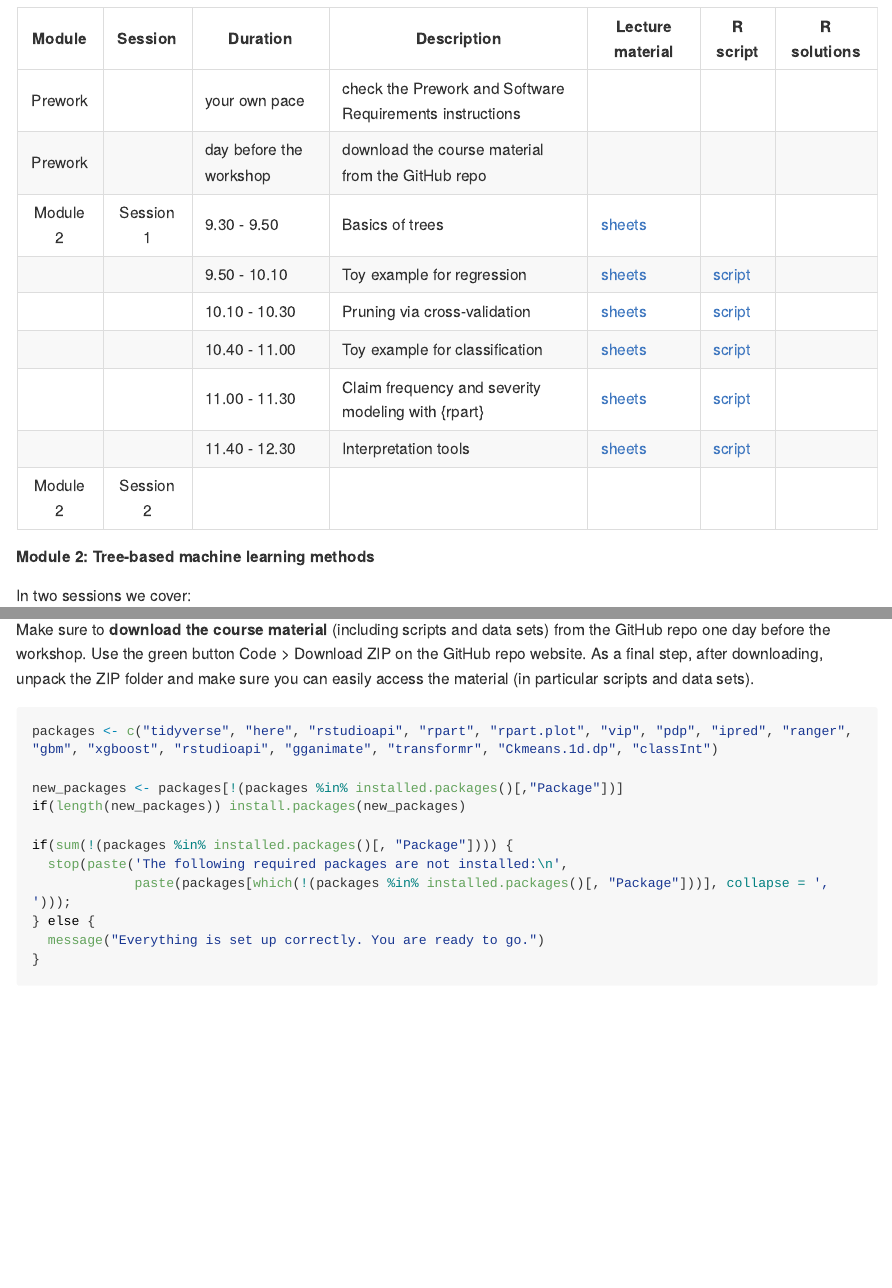
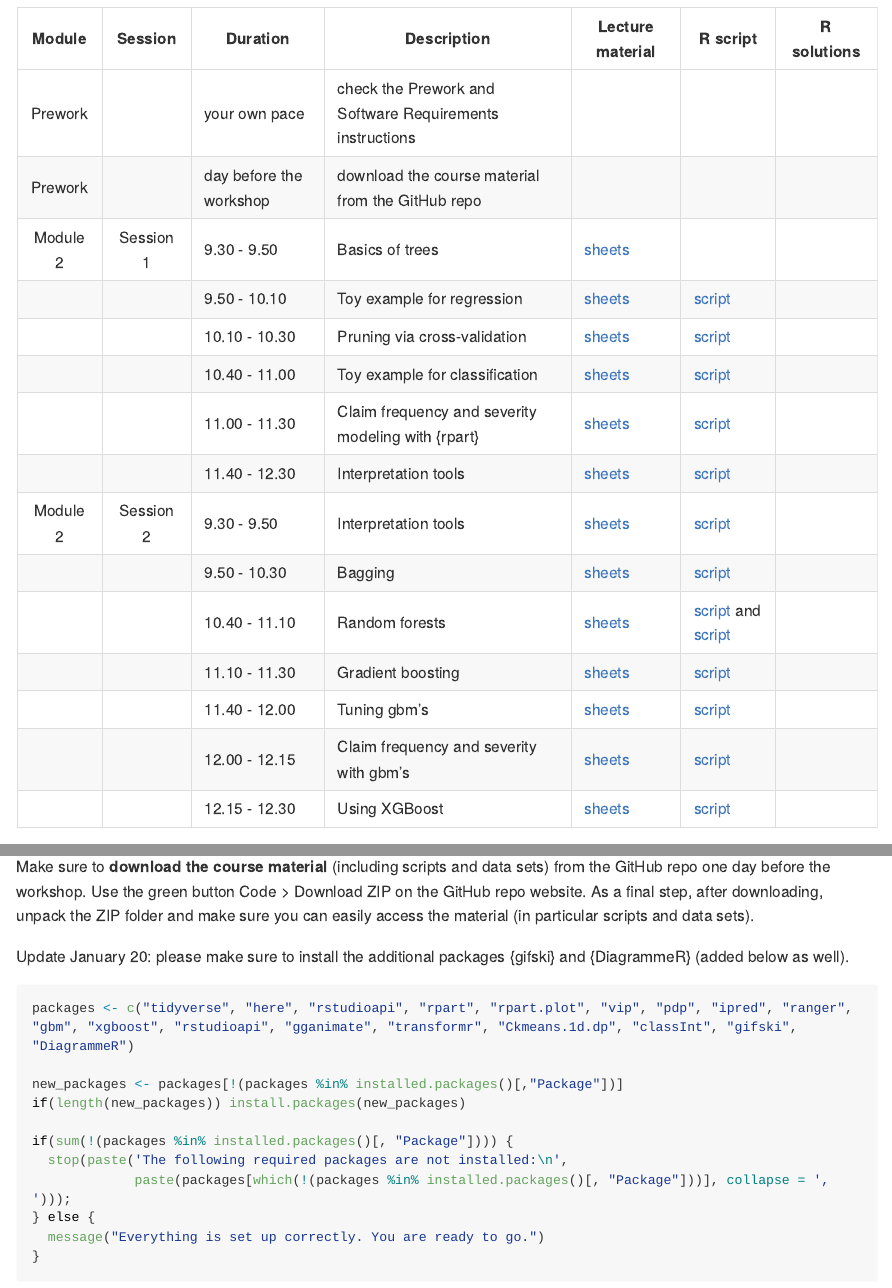
Before and after one commit to katrienantonio/hands-on-machine-learning-R-module-2, an R Markdown document (README.rmd): the page in a window 1100 px wide, from 1070 px down, and a second part further down, joined at a grey line. The pictures show the output file README.md that the author committed with the source, drawn offline in the style of GitHub; long lines of code are wrapped.

Commit message:
update homepage and two additional packages

````diff
--- a/README.rmd
+++ b/README.rmd
@@ -61,7 +61,14 @@ The schedule will gradually be completed over the next days. The detailed schedu
 | | | 10.40 - 11.00 | Toy example for classification | [sheets](https://katrienantonio.github.io/hands-on-machine-learning-R-module-2/sheets/ML_part2.html#toy-class) | [script](https://katrienantonio.github.io/hands-on-machine-learning-R-module-2/scripts/4_toy_classification.R) |
 | | | 11.00 - 11.30 | Claim frequency and severity modeling with {rpart} | [sheets](https://katrienantonio.github.io/hands-on-machine-learning-R-module-2/sheets/ML_part2.html#freq-sev-tree) | [script](https://katrienantonio.github.io/hands-on-machine-learning-R-module-2/scripts/5_freq_sev.R) |
 | | | 11.40 - 12.30 | Interpretation tools | [sheets](https://katrienantonio.github.io/hands-on-machine-learning-R-module-2/sheets/ML_part2.html#interpret) | [script](https://katrienantonio.github.io/hands-on-machine-learning-R-module-2/scripts/6_interpretation.R) |
-| Module 2 |  Session 2  |  |  | | | |
+| Module 2 |  Session 2  | 9.30 - 9.50 | Interpretation tools | [sheets](https://katrienantonio.github.io/hands-on-machine-learning-R-module-2/sheets/ML_part2.html#interpret) | [script](https://katrienantonio.github.io/hands-on-machine-learning-R-module-2/scripts/6_interpretation.R) | |
+| | | 9.50 - 10.30 | Bagging | [sheets](https://katrienantonio.github.io/hands-on-machine-learning-R-module-2/sheets/ML_part2.html#bag) | [script](https://katrienantonio.github.io/hands-on-machine-learning-R-module-2/scripts/7_bagging.R) | |
+| | | 10.40 - 11.10 | Random forests | [sheets](https://katrienantonio.github.io/hands-on-machine-learning-R-module-2/sheets/ML_part2.html#rf) | [script](https://katrienantonio.github.io/hands-on-machine-learning-R-module-2/scripts/8_random_forest.R) and [script](https://katrienantonio.github.io/hands-on-machine-learning-R-module-2/scripts/9_tuning_ranger.R)| |
+| | | 11.10 - 11.30 | Gradient boosting | [sheets](https://katrienantonio.github.io/hands-on-machine-learning-R-module-2/sheets/ML_part2.html#gbm) | [script](https://katrienantonio.github.io/hands-on-machine-learning-R-module-2/scripts/10_gbm.R) | |
+| | | 11.40 - 12.00 | Tuning gbm's | [sheets](https://katrienantonio.github.io/hands-on-machine-learning-R-module-2/sheets/ML_part2.html#gbm) | [script](https://katrienantonio.github.io/hands-on-machine-learning-R-module-2/scripts/11_tuning_gbm.R) | |
+| | | 12.00 - 12.15 | Claim frequency and severity with gbm's | [sheets](https://katrienantonio.github.io/hands-on-machine-learning-R-module-2/sheets/ML_part2.html#gbm-freq) | [script](https://katrienantonio.github.io/hands-on-machine-learning-R-module-2/scripts/12_freq_sev_gbm.R) | |
+| | | 12.15 - 12.30 | Using XGBoost | [sheets](https://katrienantonio.github.io/hands-on-machine-learning-R-module-2/sheets/ML_part2.html#XGBoost) | [script](https://katrienantonio.github.io/hands-on-machine-learning-R-module-2/scripts/13_xgboost.R) | |
+
 
 
 ##### Module 2: Tree-based machine learning methods
@@ -135,8 +142,10 @@ required packages (for Module 1, more packages will be added later).
 
 Make sure to **download the course material** (including scripts and data sets) from the GitHub repo one day before the workshop. Use the green button Code > Download ZIP on the GitHub repo website. As a final step, after downloading, unpack the ZIP folder and make sure you can easily access the material (in particular scripts and data sets).
 
+Update January 20: please make sure to install the additional packages {gifski} and {DiagrammeR} (added below as well).
+
 ```{r eval=FALSE}
-packages <- c("tidyverse", "here", "rstudioapi", "rpart", "rpart.plot", "vip", "pdp", "ipred", "ranger", "gbm", "xgboost", "rstudioapi", "gganimate", "transformr", "Ckmeans.1d.dp", "classInt")
+packages <- c("tidyverse", "here", "rstudioapi", "rpart", "rpart.plot", "vip", "pdp", "ipred", "ranger", "gbm", "xgboost", "rstudioapi", "gganimate", "transformr", "Ckmeans.1d.dp", "classInt", "gifski", "DiagrammeR")
 
 new_packages <- packages[!(packages %in% installed.packages()[,"Package"])]
 if(length(new_packages)) install.packages(new_packages)
````
Also changed, not shown: README.md, sheets/ML_part2.html.
